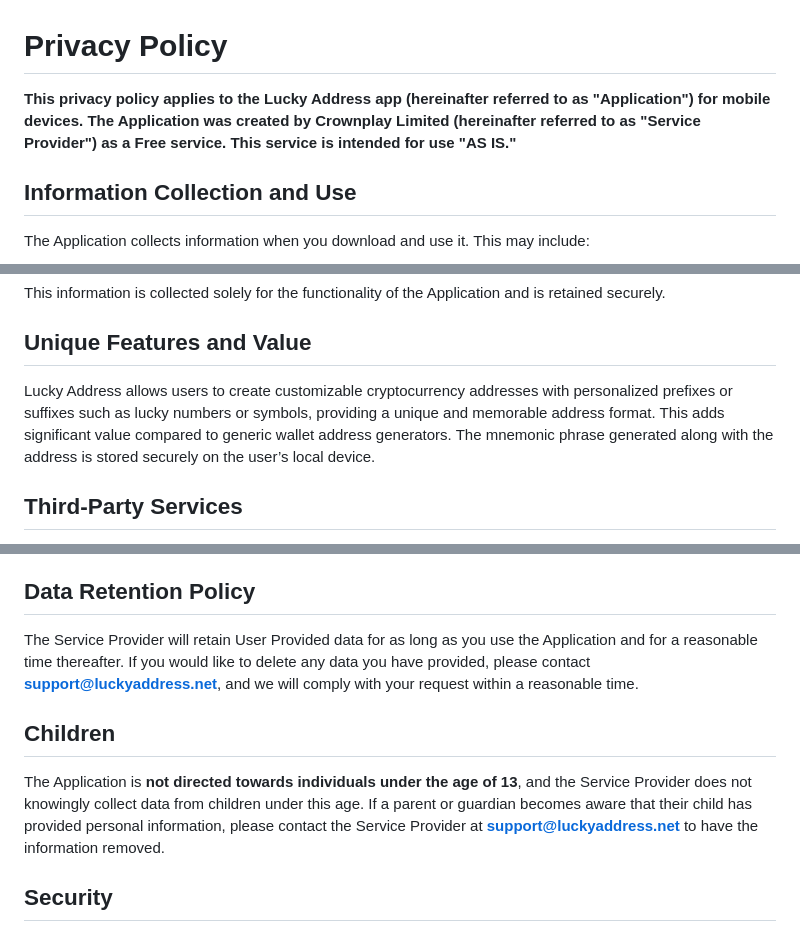
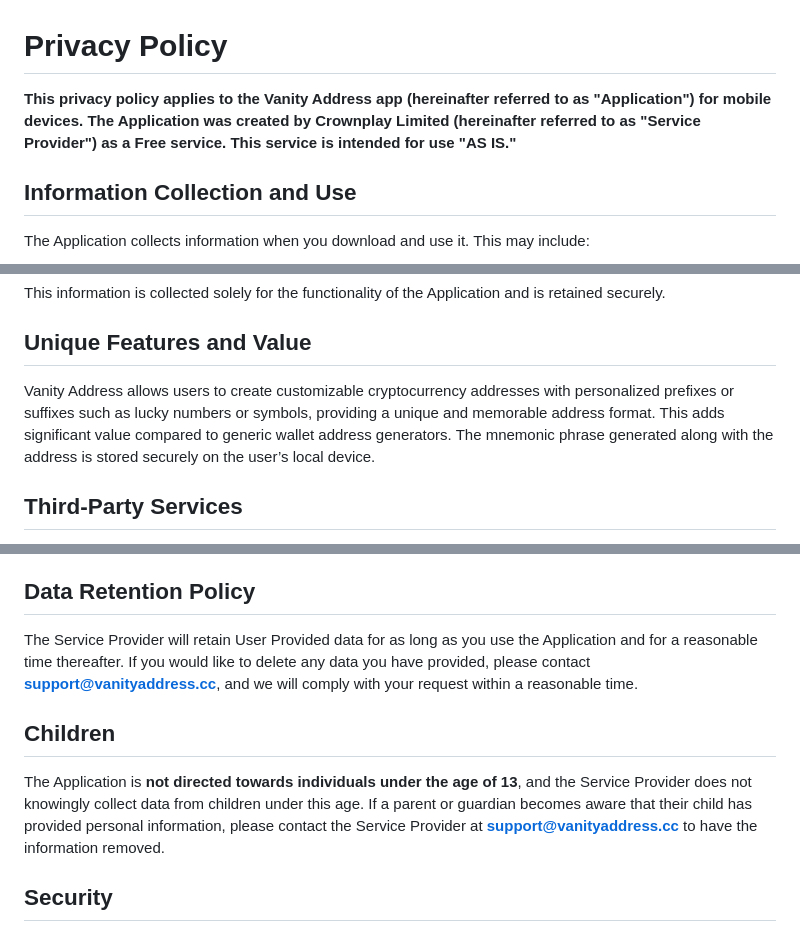
Before and after one commit to imustafijur/vanityaddress, a Markdown page: Privacy-Policy.md, 3 parts joined by grey strips. GitHub-like rendering.

```diff
--- a/Privacy-Policy.md
+++ b/Privacy-Policy.md
@@ -1,6 +1,6 @@
 # Privacy Policy
 
-**This privacy policy applies to the Lucky Address app (hereinafter referred to as "Application") for mobile devices. The Application was created by Crownplay Limited (hereinafter referred to as "Service Provider") as a Free service. This service is intended for use "AS IS."**
+**This privacy policy applies to the Vanity Address app (hereinafter referred to as "Application") for mobile devices. The Application was created by Crownplay Limited (hereinafter referred to as "Service Provider") as a Free service. This service is intended for use "AS IS."**
 
 ## Information Collection and Use
 
@@ -21,7 +21,7 @@ This information is collected solely for the functionality of the Application an
 
 ## Unique Features and Value
 
-Lucky Address allows users to create customizable cryptocurrency addresses with personalized prefixes or suffixes such as lucky numbers or symbols, providing a unique and memorable address format. This adds significant value compared to generic wallet address generators. The mnemonic phrase generated along with the address is stored securely on the user’s local device.
+Vanity Address allows users to create customizable cryptocurrency addresses with personalized prefixes or suffixes such as lucky numbers or symbols, providing a unique and memorable address format. This adds significant value compared to generic wallet address generators. The mnemonic phrase generated along with the address is stored securely on the user’s local device.
 
 ## Third-Party Services
 
@@ -42,11 +42,11 @@ You can stop all collection of information by the Application easily by uninstal
 
 ## Data Retention Policy
 
-The Service Provider will retain User Provided data for as long as you use the Application and for a reasonable time thereafter. If you would like to delete any data you have provided, please contact **[support@luckyaddress.net](mailto:support@luckyaddress.net)**, and we will comply with your request within a reasonable time.
+The Service Provider will retain User Provided data for as long as you use the Application and for a reasonable time thereafter. If you would like to delete any data you have provided, please contact **[support@vanityaddress.cc](mailto:support@vanityaddress.cc)**, and we will comply with your request within a reasonable time.
 
 ## Children
 
-The Application is **not directed towards individuals under the age of 13**, and the Service Provider does not knowingly collect data from children under this age. If a parent or guardian becomes aware that their child has provided personal information, please contact the Service Provider at **[support@luckyaddress.net](mailto:support@luckyaddress.net)** to have the information removed.
+The Application is **not directed towards individuals under the age of 13**, and the Service Provider does not knowingly collect data from children under this age. If a parent or guardian becomes aware that their child has provided personal information, please contact the Service Provider at **[support@vanityaddress.cc](mailto:support@vanityaddress.cc)** to have the information removed.
 
 ## Security
 
```
Also changed, not shown: other parts of Privacy-Policy.md (+1 -1 lines).
